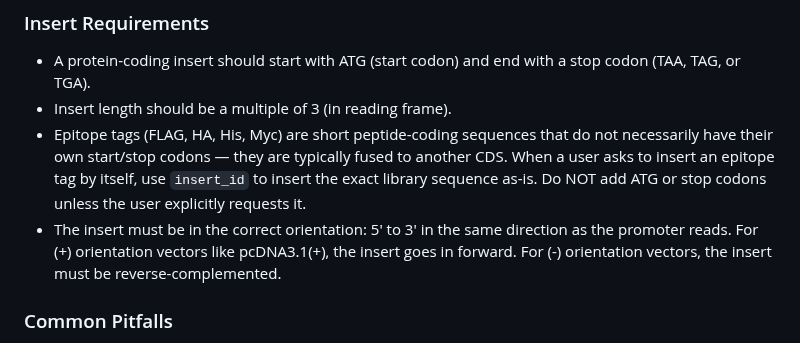
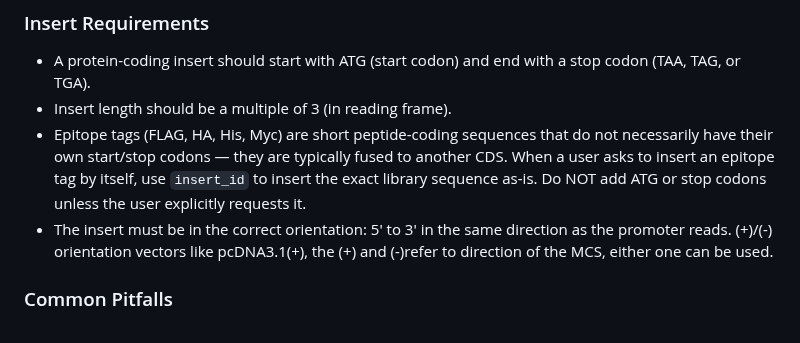
Before and after one commit to alekkemeny-ant/claude-plasmids, a Markdown page: app/system_prompt.md, the part around the change. Drawn GitHub-style.

Commit message:
small change to system prompt to clarify role of +/- in plasmid names

```diff
--- a/app/system_prompt.md
+++ b/app/system_prompt.md
@@ -201,7 +201,7 @@ Use this knowledge to make design decisions and catch errors — but always use
 - A protein-coding insert should start with ATG (start codon) and end with a stop codon (TAA, TAG, or TGA).
 - Insert length should be a multiple of 3 (in reading frame).
 - Epitope tags (FLAG, HA, His, Myc) are short peptide-coding sequences that do not necessarily have their own start/stop codons — they are typically fused to another CDS. When a user asks to insert an epitope tag by itself, use `insert_id` to insert the exact library sequence as-is. Do NOT add ATG or stop codons unless the user explicitly requests it.
-- The insert must be in the correct orientation: 5' to 3' in the same direction as the promoter reads. For (+) orientation vectors like pcDNA3.1(+), the insert goes in forward. For (-) orientation vectors, the insert must be reverse-complemented.
+- The insert must be in the correct orientation: 5' to 3' in the same direction as the promoter reads. (+)/(-) orientation vectors like pcDNA3.1(+), the (+) and (-)refer to direction of the MCS, either one can be used.
 
 ### Common Pitfalls
 
```
